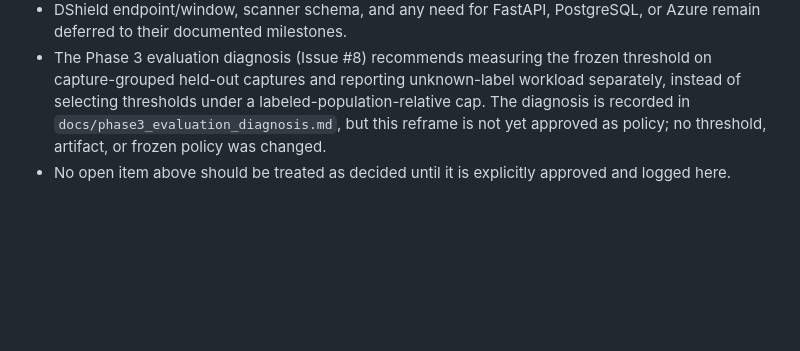
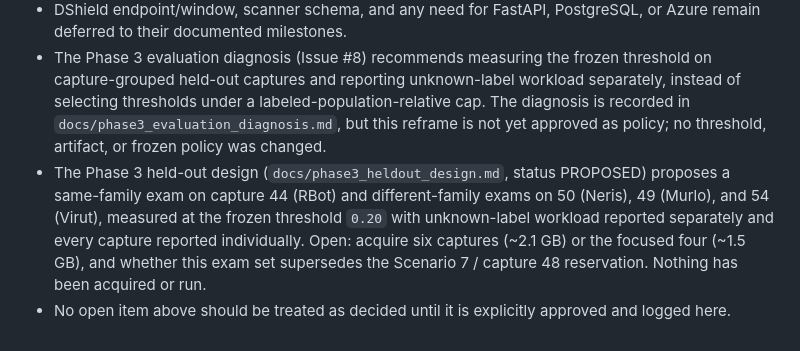
Before and after one commit to Lakshmi-Sindhu-P/AegisTrace, a Markdown page: MEMORY.md, the part around the change. Rendered like a GitHub page; blank space fills up the shorter version.

```diff
--- a/MEMORY.md
+++ b/MEMORY.md
@@ -344,4 +344,5 @@ After each meaningful implementation step, explain what was built, why it exists
 - The Option-A provenance foundation is complete. Initial tracking issues should be used on the next real AegisTrace change before any scheduler, automatic issue mutation, full OTel stack, or self-improvement automation is proposed.
 - DShield endpoint/window, scanner schema, and any need for FastAPI, PostgreSQL, or Azure remain deferred to their documented milestones.
 - The Phase 3 evaluation diagnosis (Issue #8) recommends measuring the frozen threshold on capture-grouped held-out captures and reporting unknown-label workload separately, instead of selecting thresholds under a labeled-population-relative cap. The diagnosis is recorded in `docs/phase3_evaluation_diagnosis.md`, but this reframe is not yet approved as policy; no threshold, artifact, or frozen policy was changed.
+- The Phase 3 held-out design (`docs/phase3_heldout_design.md`, status PROPOSED) proposes a same-family exam on capture 44 (RBot) and different-family exams on 50 (Neris), 49 (Murlo), and 54 (Virut), measured at the frozen threshold `0.20` with unknown-label workload reported separately and every capture reported individually. Open: acquire six captures (~2.1 GB) or the focused four (~1.5 GB), and whether this exam set supersedes the Scenario 7 / capture 48 reservation. Nothing has been acquired or run.
 - No open item above should be treated as decided until it is explicitly approved and logged here.
```
Also changed, not shown: docs/phase3_heldout_design.md (added, +96 -0 lines).
